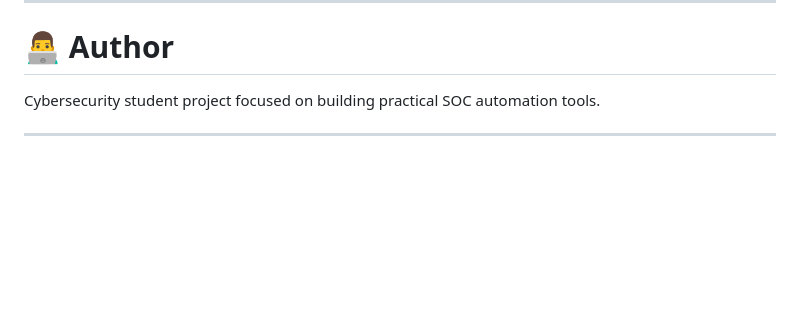
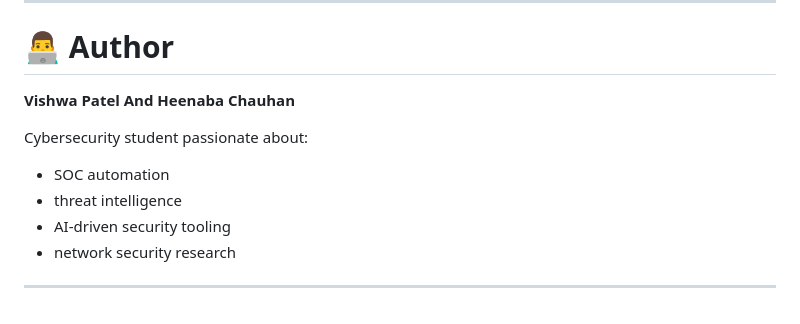
Before and after one commit to Rogger1412/soc-ai-security-agent, a Markdown page: README.md, the part around the change. GitHub-like rendering; blank space fills up the shorter version.

Commit message:
Update author name in README

```diff
--- a/README.md
+++ b/README.md
@@ -284,6 +284,12 @@ This project demonstrates key cybersecurity concepts including:
 
 # 👨‍💻 Author
 
-Cybersecurity student project focused on building practical SOC automation tools.
+**Vishwa Patel And Heenaba Chauhan**
+
+Cybersecurity student passionate about:
+- SOC automation
+- threat intelligence
+- AI-driven security tooling
+- network security research
 
 ---
```
